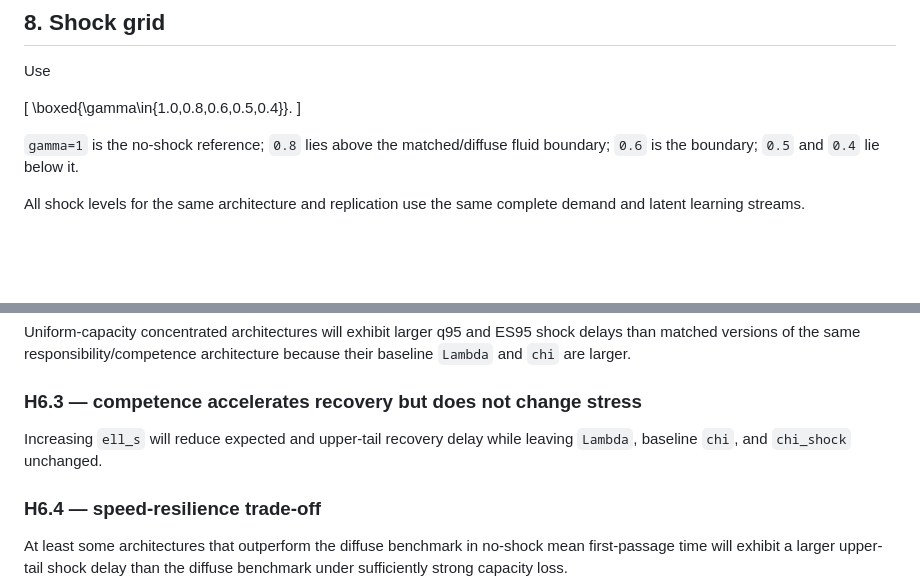
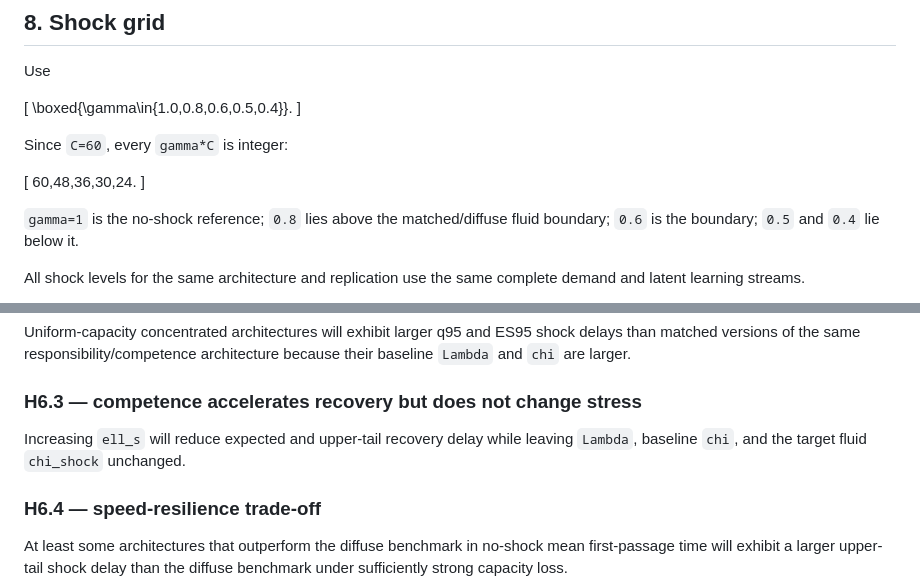
Before and after one commit to Cafgama/boundary-spanning-relational-readiness, a Markdown page: docs/capacity_experiment_e6_design.md, 2 parts joined by grey strips. GitHub-like rendering; blank space fills up the shorter version.

```diff
--- a/docs/capacity_experiment_e6_design.md
+++ b/docs/capacity_experiment_e6_design.md
@@ -174,6 +192,12 @@ Use
 \boxed{\gamma\in\{1.0,0.8,0.6,0.5,0.4\}}.
 \]
 
+Since `C=60`, every `gamma*C` is integer:
+
+\[
+60,48,36,30,24.
+\]
+
 `gamma=1` is the no-shock reference; `0.8` lies above the matched/diffuse fluid boundary; `0.6` is the boundary; `0.5` and `0.4` lie below it.
 
 All shock levels for the same architecture and replication use the same complete demand and latent learning streams.
@@ -287,7 +311,7 @@ Uniform-capacity concentrated architectures will exhibit larger q95 and ES95 sho
 
 ### H6.3 — competence accelerates recovery but does not change stress
 
-Increasing `ell_s` will reduce expected and upper-tail recovery delay while leaving `Lambda`, baseline `chi`, and `chi_shock` unchanged.
+Increasing `ell_s` will reduce expected and upper-tail recovery delay while leaving `Lambda`, baseline `chi`, and the target fluid `chi_shock` unchanged.
 
 ### H6.4 — speed-resilience trade-off
 
```
Also changed, not shown: other parts of docs/capacity_experiment_e6_design.md (+43 -25 lines).
